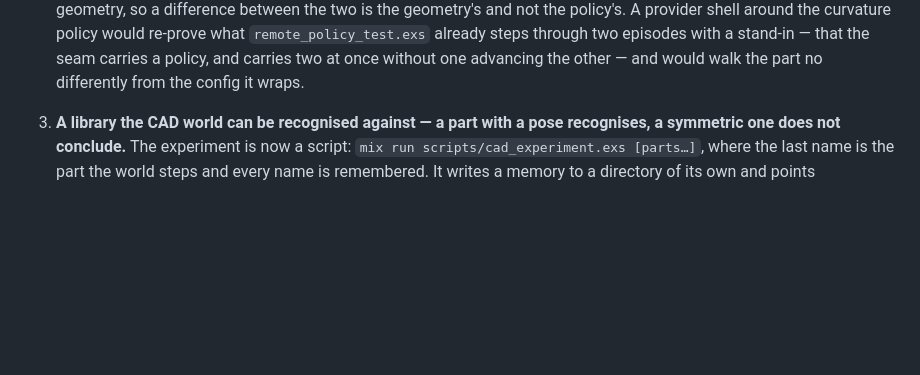
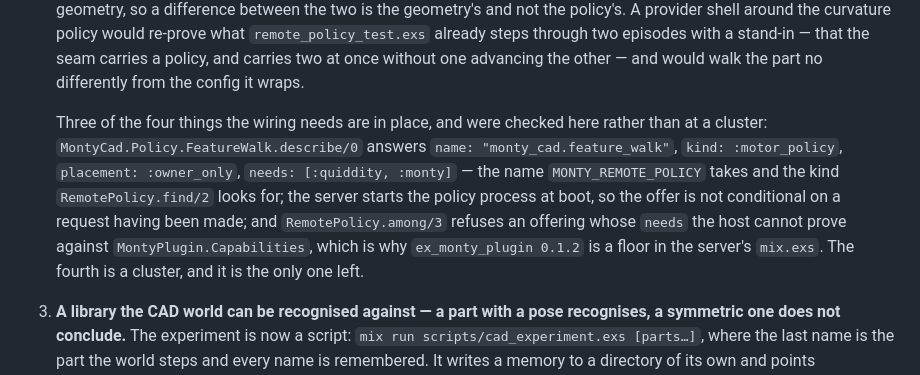
Before and after one commit to d-led/ex.tbp.monty, a Markdown page: docs/cad.md, the part around the change. Rendered like a GitHub page; blank space fills up the shorter version.

Commit message:
Say what is left of the feature walk: a cluster, and nothing else
The name, the kind, the boot-time registration and the capability refusal were
each checked in the code. What has not been done is the thing they are for —
two nodes that can see each other, the provider holding MONTY_CAD_PART.

```diff
--- a/docs/cad.md
+++ b/docs/cad.md
@@ -160,6 +160,17 @@ scene, not a config, knows where the object is.
    already steps through two episodes with a stand-in — that the seam carries a
    policy, and carries two at once without one advancing the other — and would
    walk the part no differently from the config it wraps.
+
+   Three of the four things the wiring needs are in place, and were checked here
+   rather than at a cluster: `MontyCad.Policy.FeatureWalk.describe/0` answers
+   `name: "monty_cad.feature_walk"`, `kind: :motor_policy`, `placement:
+   :owner_only`, `needs: [:quiddity, :monty]` — the name `MONTY_REMOTE_POLICY`
+   takes and the kind `RemotePolicy.find/2` looks for; the server starts the
+   policy process at boot, so the offer is not conditional on a request having
+   been made; and `RemotePolicy.among/3` refuses an offering whose `needs` the
+   host cannot prove against `MontyPlugin.Capabilities`, which is why
+   `ex_monty_plugin 0.1.2` is a floor in the server's `mix.exs`. The fourth is a
+   cluster, and it is the only one left.
 
 3. **A library the CAD world can be recognised against — a part with a pose
    recognises, a symmetric one does not conclude.** The experiment is now a
```
